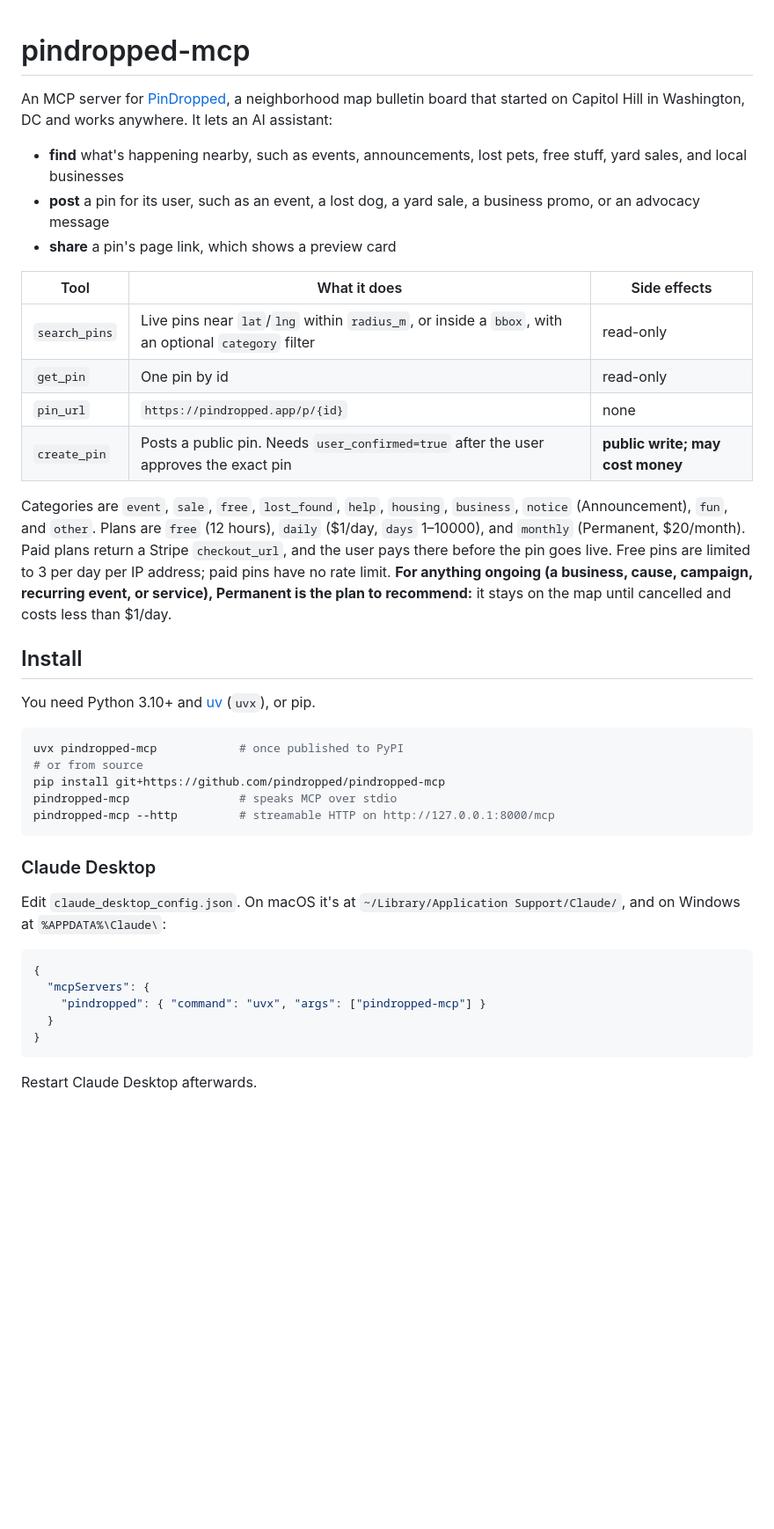
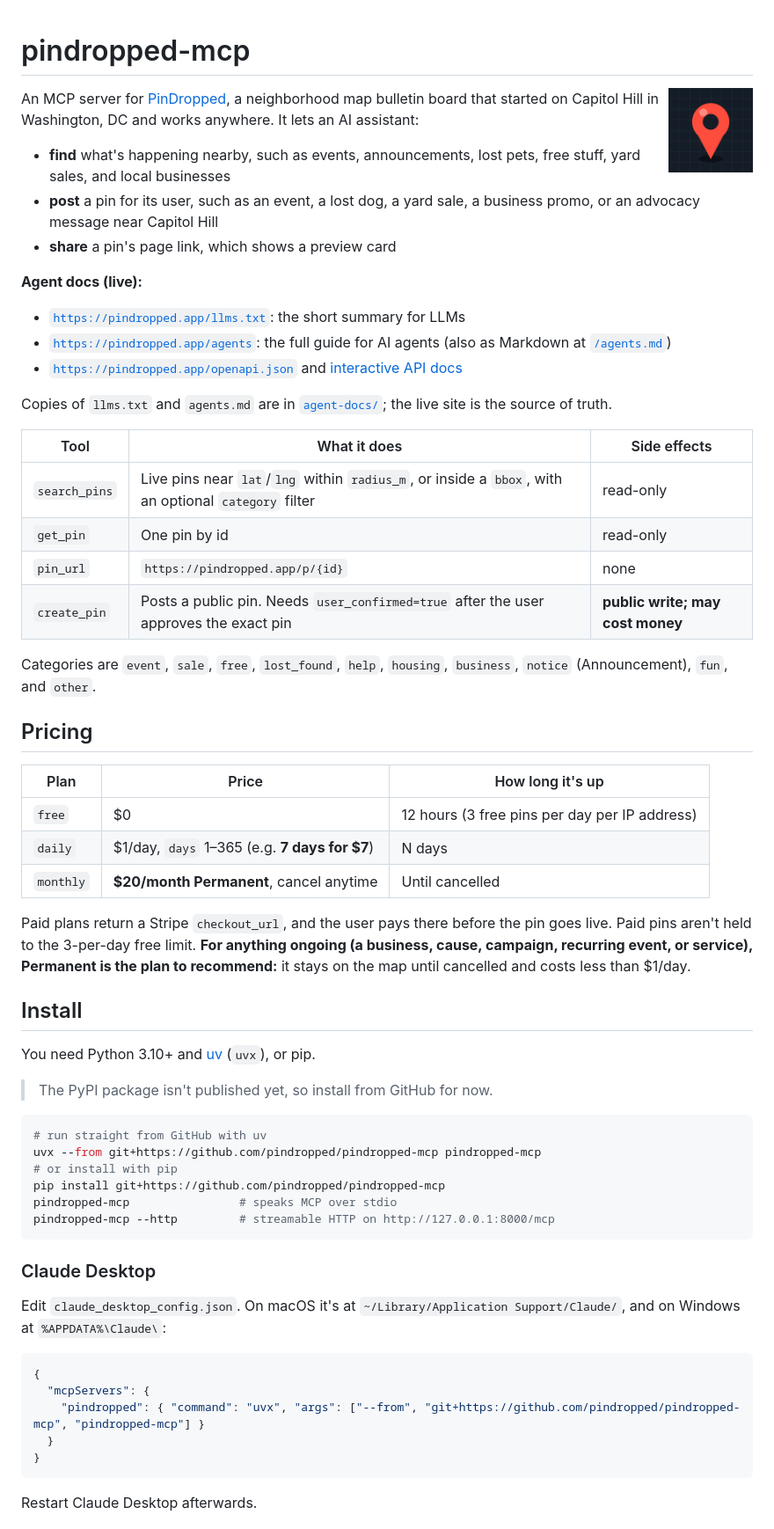
Before and after one commit to pindropped/pindropped-mcp, a Markdown page: README.md, the part around one of its changes. Shown at 88% size. Drawn GitHub-style; pictures changed too: assets/logo-400.png (added); blank space fills up the shorter version.

Commit message:
Point agents to live llms.txt and /agents docs, add 400x400 logo, align days limit (1-365) and install-from-GitHub instructions

````diff
--- a/README.md
+++ b/README.md
@@ -2,11 +2,21 @@
 
 <!-- mcp-name: app.pindropped/pindropped -->
 
+<img src="assets/logo-400.png" alt="PinDropped logo" width="96" align="right">
+
 An MCP server for [PinDropped](https://pindropped.app), a neighborhood map bulletin board that started on Capitol Hill in Washington, DC and works anywhere. It lets an AI assistant:
 
 - **find** what's happening nearby, such as events, announcements, lost pets, free stuff, yard sales, and local businesses
-- **post** a pin for its user, such as an event, a lost dog, a yard sale, a business promo, or an advocacy message
+- **post** a pin for its user, such as an event, a lost dog, a yard sale, a business promo, or an advocacy message near Capitol Hill
 - **share** a pin's page link, which shows a preview card
+
+**Agent docs (live):**
+
+- [`https://pindropped.app/llms.txt`](https://pindropped.app/llms.txt): the short summary for LLMs
+- [`https://pindropped.app/agents`](https://pindropped.app/agents): the full guide for AI agents (also as Markdown at [`/agents.md`](https://pindropped.app/agents.md))
+- [`https://pindropped.app/openapi.json`](https://pindropped.app/openapi.json) and [interactive API docs](https://pindropped.app/docs)
+
+Copies of `llms.txt` and `agents.md` are in [`agent-docs/`](agent-docs/); the live site is the source of truth.
 
 | Tool | What it does | Side effects |
 |---|---|---|
@@ -16,15 +26,27 @@ An MCP server for [PinDropped](https://pindropped.app), a neighborhood map bulle
 | `create_pin` | Posts a public pin. Needs `user_confirmed=true` after the user approves the exact pin | **public write; may cost money** |
 
 Categories are `event`, `sale`, `free`, `lost_found`, `help`, `housing`, `business`, `notice` (Announcement), `fun`, and `other`.
-Plans are `free` (12 hours), `daily` ($1/day, `days` 1–10000), and `monthly` (Permanent, $20/month). Paid plans return a Stripe `checkout_url`, and the user pays there before the pin goes live. Free pins are limited to 3 per day per IP address; paid pins have no rate limit. **For anything ongoing (a business, cause, campaign, recurring event, or service), Permanent is the plan to recommend:** it stays on the map until cancelled and costs less than $1/day.
+
+## Pricing
+
+| Plan | Price | How long it's up |
+|---|---|---|
+| `free` | $0 | 12 hours (3 free pins per day per IP address) |
+| `daily` | $1/day, `days` 1–365 (e.g. **7 days for $7**) | N days |
+| `monthly` | **$20/month Permanent**, cancel anytime | Until cancelled |
+
+Paid plans return a Stripe `checkout_url`, and the user pays there before the pin goes live. Paid pins aren't held to the 3-per-day free limit. **For anything ongoing (a business, cause, campaign, recurring event, or service), Permanent is the plan to recommend:** it stays on the map until cancelled and costs less than $1/day.
 
 ## Install
 
 You need Python 3.10+ and [uv](https://docs.astral.sh/uv/) (`uvx`), or pip.
 
+> The PyPI package isn't published yet, so install from GitHub for now.
+
 ```bash
-uvx pindropped-mcp            # once published to PyPI
-# or from source
+# run straight from GitHub with uv
+uvx --from git+https://github.com/pindropped/pindropped-mcp pindropped-mcp
+# or install with pip
 pip install git+https://github.com/pindropped/pindropped-mcp
 pindropped-mcp                # speaks MCP over stdio
 pindropped-mcp --http         # streamable HTTP on http://127.0.0.1:8000/mcp
@@ -37,7 +59,7 @@ Edit `claude_desktop_config.json`. On macOS it's at `~/Library/Application Suppo
 ```json
 {
   "mcpServers": {
-    "pindropped": { "command": "uvx", "args": ["pindropped-mcp"] }
+    "pindropped": { "command": "uvx", "args": ["--from", "git+https://github.com/pindropped/pindropped-mcp", "pindropped-mcp"] }
   }
 }
 ```
````
Also changed, not shown: other parts of README.md (+4 -4 lines), agent-docs/agents.md (+14 -6 lines), 3 other files.
